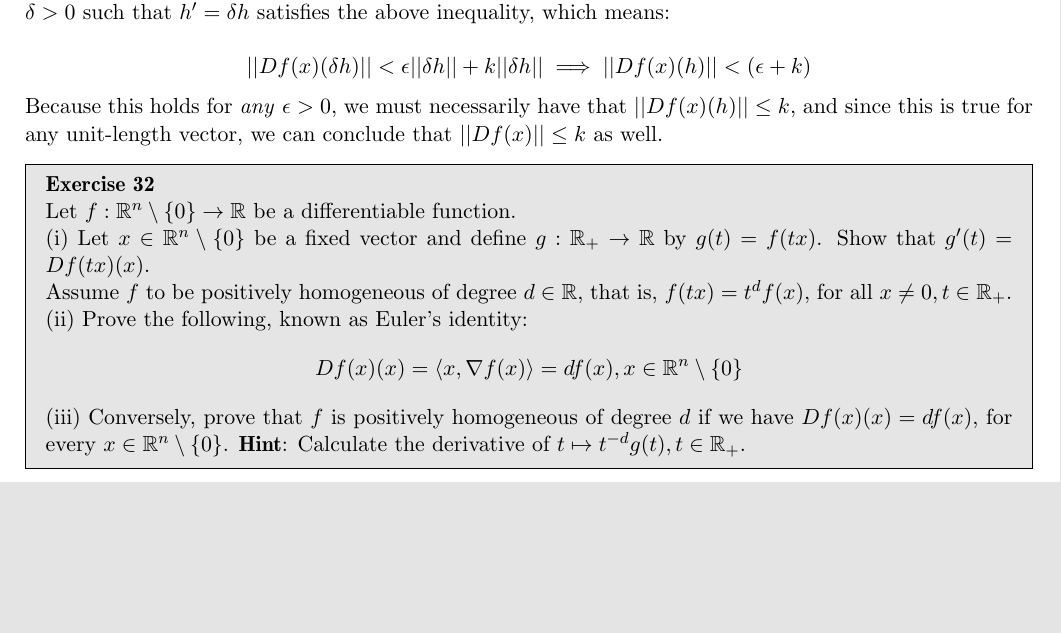
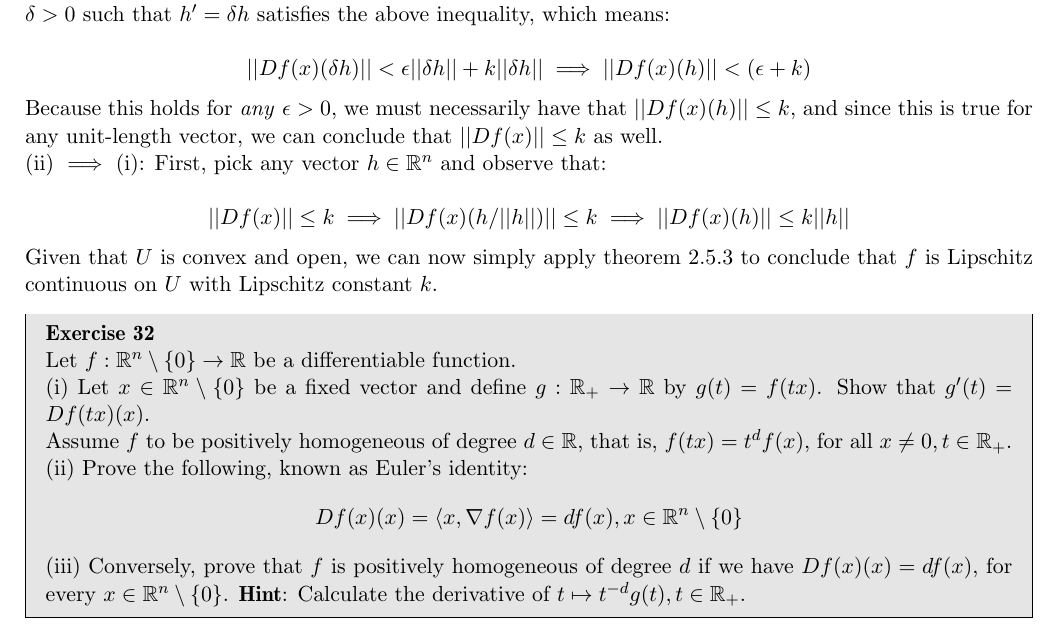
Before and after one commit to geomlyd/math_solutions, a LaTeX thesis (duistermaat_1/main.tex, which reads duistermaat_1/ch2.tex): part of page 31 of 35, cut so that both start at the same text, the shorter picture padded with empty space. Compiled offline with pdfLaTeX.

Commit message:
Ex. 24 ch. 2 Duistermaat

```diff
--- a/duistermaat_1/ch2.tex
+++ b/duistermaat_1/ch2.tex
@@ -630,6 +630,12 @@
 
     $$\lvert \lvert Df(x)(\delta h) \rvert \rvert < \epsilon \lvert \lvert \delta h \rvert \rvert + k \lvert \lvert \delta h \rvert \rvert \implies \lvert \lvert Df(x)(h) \rvert \rvert < (\epsilon + k)$$
     Because this holds for \textit{any} $\epsilon > 0$, we must necessarily have that $\lvert \lvert Df(x)(h) \rvert \rvert \leq k$, and since this is true for any unit-length vector, we can conclude that $\lvert \lvert Df(x) \rvert \rvert \leq k$ as well.
+
+    (ii) $\implies$ (i): First, pick any vector $h \in \mathbb{R}^n$ and observe that:
+
+    $$\lvert \lvert Df(x) \rvert \rvert \leq k \implies \lvert \lvert Df(x)(h/ \lvert \lvert h \rvert \rvert) \rvert \rvert \leq k \implies \lvert \lvert Df(x)(h) \rvert \rvert \leq k \lvert \lvert h \rvert \rvert$$
+
+    Given that $U$ is convex and open, we can now simply apply theorem 2.5.3 to conclude that $f$ is Lipschitz continuous on $U$ with Lipschitz constant $k$.
 \end{solution}
 
 \begin{exercise}{32}
```
Also changed, not shown: duistermaat_1/main.pdf.
